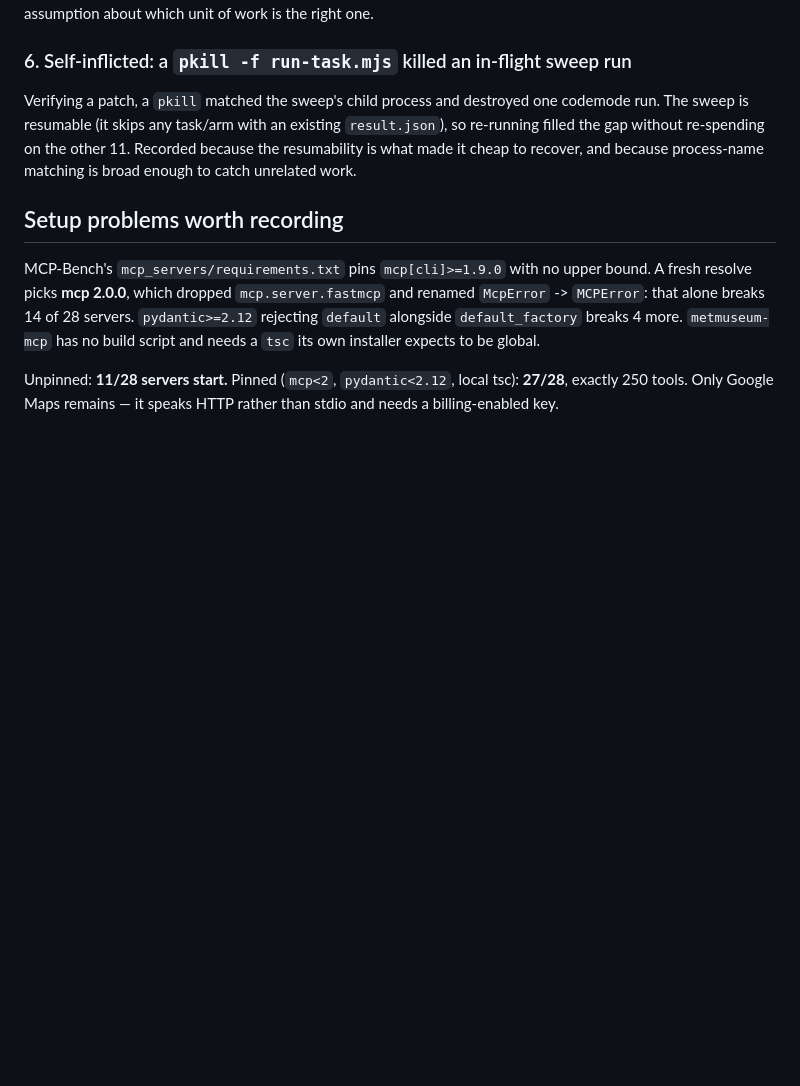
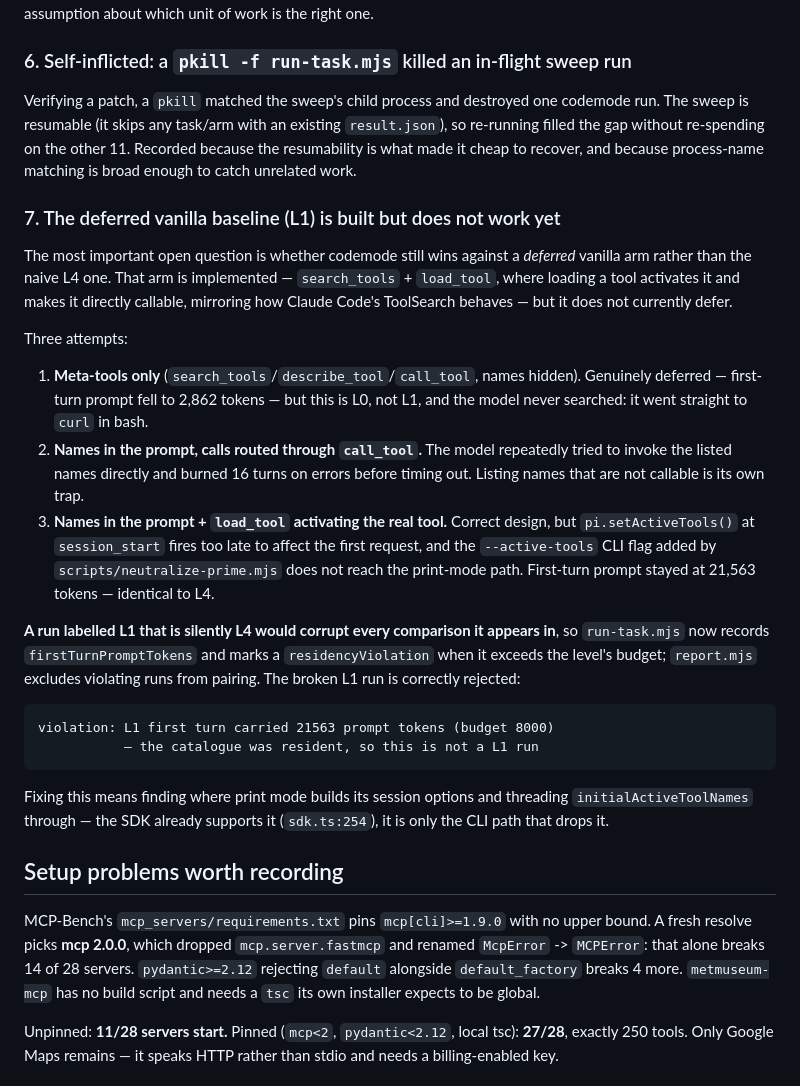
Before and after one commit to sshumaker/codemode, a Markdown page: docs/FINDINGS.md, the part around the change. GitHub-like rendering; blank space fills up the shorter version.

Commit message:
Record L1 deferred-baseline status: implemented, not yet deferring, guarded

````diff
--- a/docs/FINDINGS.md
+++ b/docs/FINDINGS.md
@@ -224,6 +224,42 @@ codemode run. The sweep is resumable (it skips any task/arm with an existing
 Recorded because the resumability is what made it cheap to recover, and because
 process-name matching is broad enough to catch unrelated work.
 
+### 7. The deferred vanilla baseline (L1) is built but does not work yet
+
+The most important open question is whether codemode still wins against a
+*deferred* vanilla arm rather than the naive L4 one. That arm is implemented —
+`search_tools` + `load_tool`, where loading a tool activates it and makes it
+directly callable, mirroring how Claude Code's ToolSearch behaves — but it does
+not currently defer.
+
+Three attempts:
+
+1. **Meta-tools only** (`search_tools`/`describe_tool`/`call_tool`, names hidden).
+   Genuinely deferred — first-turn prompt fell to 2,862 tokens — but this is L0,
+   not L1, and the model never searched: it went straight to `curl` in bash.
+2. **Names in the prompt, calls routed through `call_tool`.** The model
+   repeatedly tried to invoke the listed names directly and burned 16 turns on
+   errors before timing out. Listing names that are not callable is its own trap.
+3. **Names in the prompt + `load_tool` activating the real tool.** Correct
+   design, but `pi.setActiveTools()` at `session_start` fires too late to affect
+   the first request, and the `--active-tools` CLI flag added by
+   `scripts/neutralize-prime.mjs` does not reach the print-mode path. First-turn
+   prompt stayed at 21,563 tokens — identical to L4.
+
+**A run labelled L1 that is silently L4 would corrupt every comparison it
+appears in**, so `run-task.mjs` now records `firstTurnPromptTokens` and marks a
+`residencyViolation` when it exceeds the level's budget; `report.mjs` excludes
+violating runs from pairing. The broken L1 run is correctly rejected:
+
+```
+violation: L1 first turn carried 21563 prompt tokens (budget 8000)
+           — the catalogue was resident, so this is not a L1 run
+```
+
+Fixing this means finding where print mode builds its session options and
+threading `initialActiveToolNames` through — the SDK already supports it
+(`sdk.ts:254`), it is only the CLI path that drops it.
+
 ## Setup problems worth recording
 
 MCP-Bench's `mcp_servers/requirements.txt` pins `mcp[cli]>=1.9.0` with no upper
````
